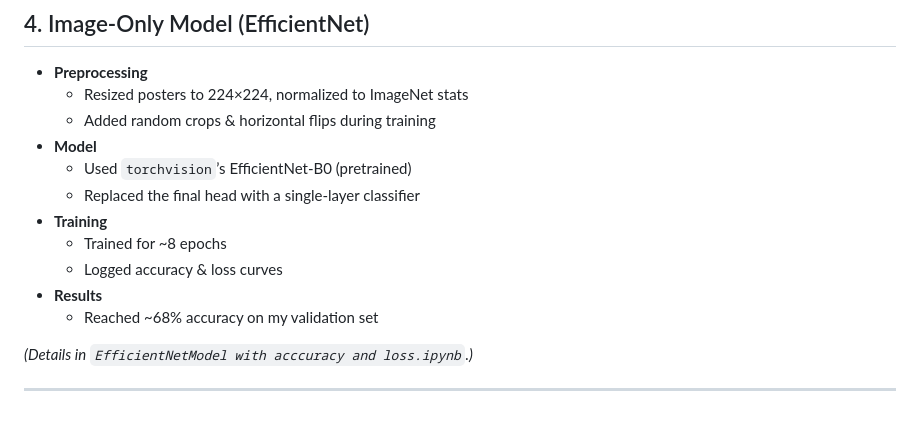
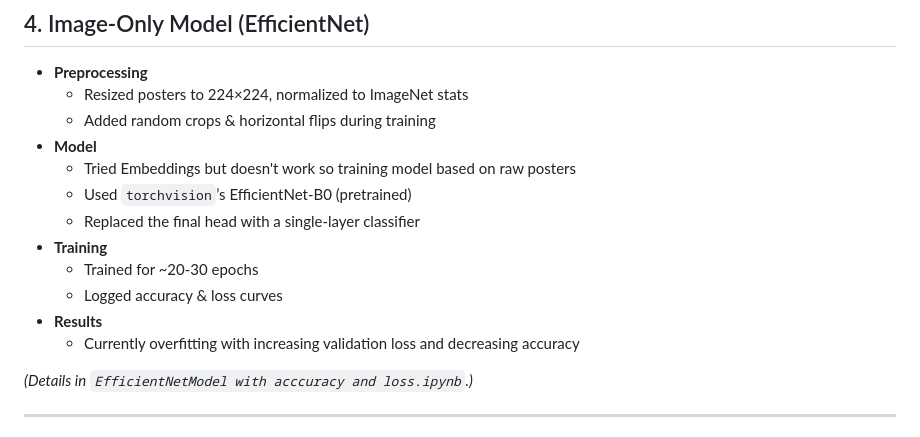
Before and after one commit to patilanupam/Multimodal-Movie-Genre-Classification, a Markdown page: README.md, the part around the change. Drawn GitHub-style.

```diff
--- a/README.md
+++ b/README.md
@@ -74,13 +74,14 @@ This repo is my semester project for classifying movie genres using **both** plo
   - Resized posters to 224×224, normalized to ImageNet stats
   - Added random crops & horizontal flips during training
 - **Model**
+  - Tried Embeddings but doesn't work so training model based on raw posters
   - Used `torchvision`’s EfficientNet-B0 (pretrained)
   - Replaced the final head with a single-layer classifier
 - **Training**
-  - Trained for ~8 epochs
+  - Trained for ~20-30 epochs
   - Logged accuracy & loss curves
 - **Results**
-  - Reached ~68% accuracy on my validation set
+  - Currently overfitting with increasing validation loss and decreasing accuracy
 
 *(Details in `EfficientNetModel with acccuracy and loss.ipynb`.)*
 
```
